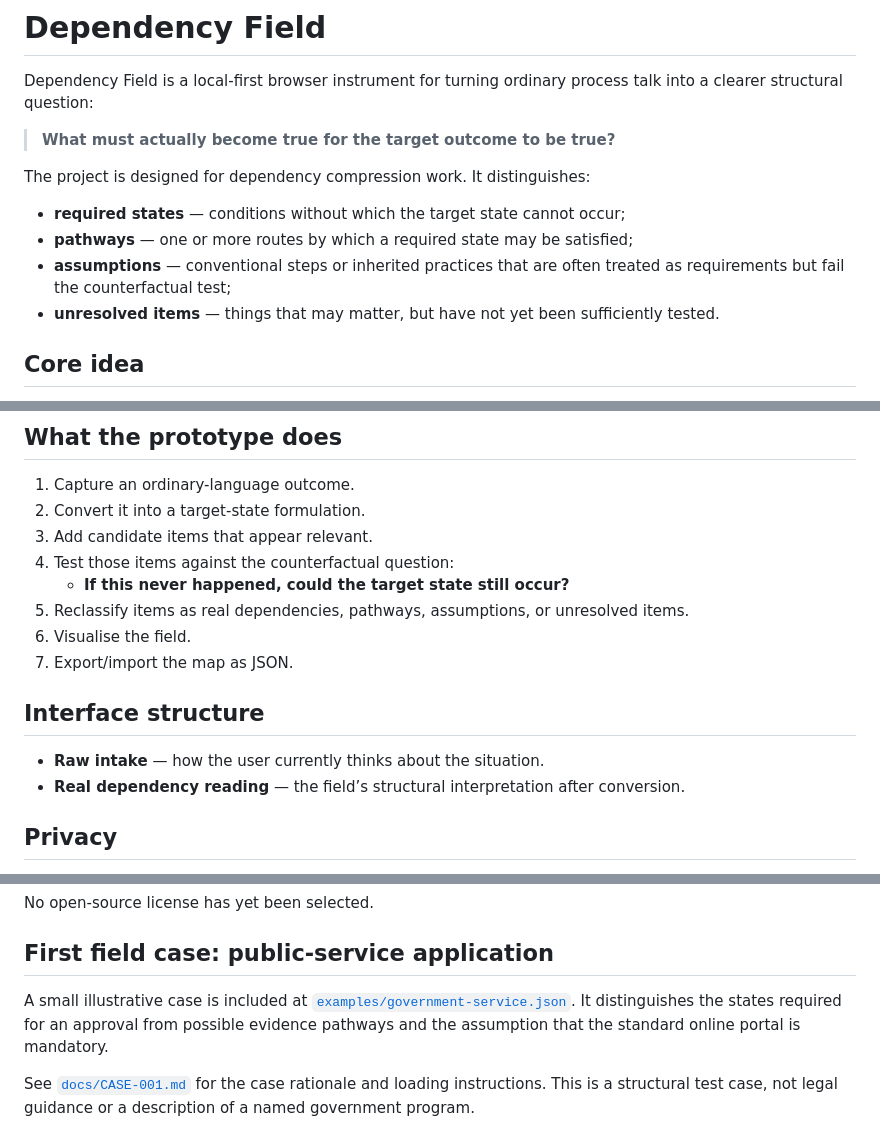
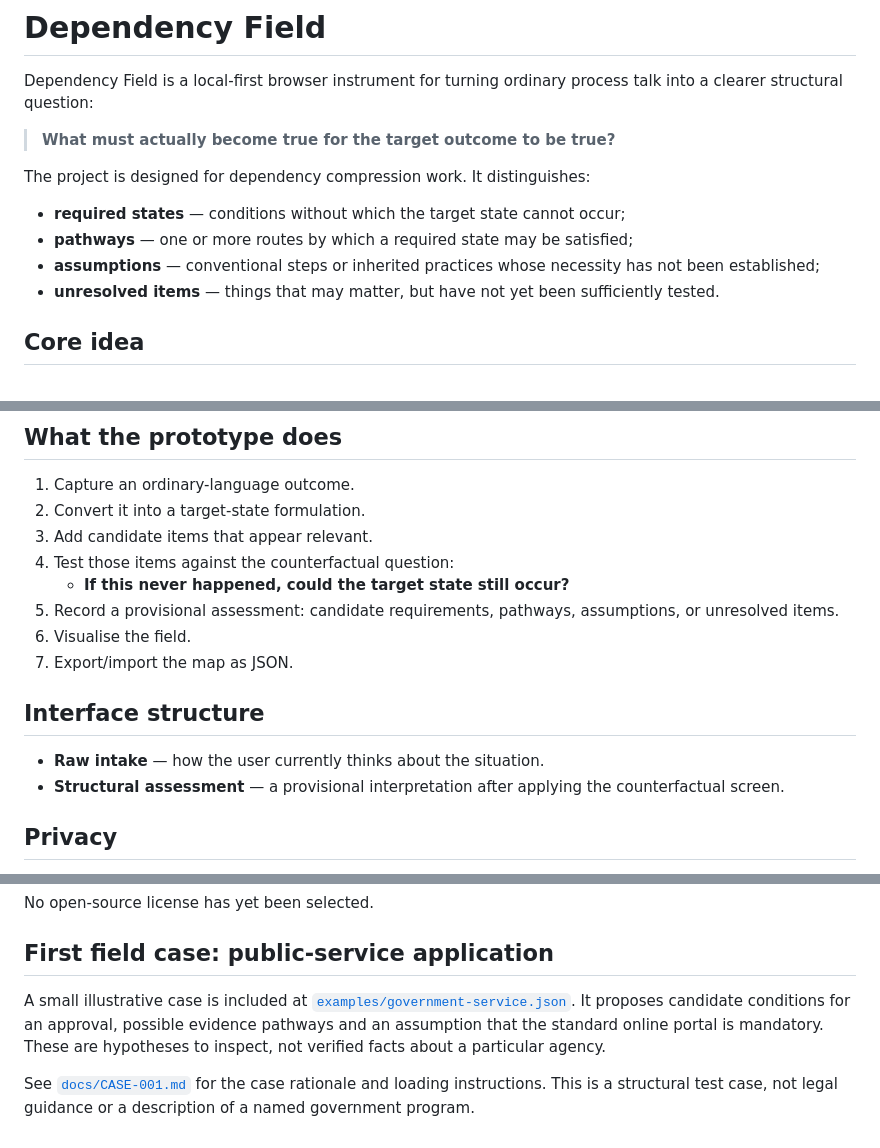
Before and after one commit to rxe-alt788/dependency-field, a Markdown page: README.md, 3 parts joined by grey strips. GitHub-like rendering.

Commit message:
Use provisional, evidence-aware dependency language

```diff
--- a/README.md
+++ b/README.md
@@ -8,7 +8,7 @@ The project is designed for dependency compression work. It distinguishes:
 
 - **required states** — conditions without which the target state cannot occur;
 - **pathways** — one or more routes by which a required state may be satisfied;
-- **assumptions** — conventional steps or inherited practices that are often treated as requirements but fail the counterfactual test;
+- **assumptions** — conventional steps or inherited practices whose necessity has not been established;
 - **unresolved items** — things that may matter, but have not yet been sufficiently tested.
 
 ## Core idea
@@ -35,14 +35,14 @@ From there:
 3. Add candidate items that appear relevant.
 4. Test those items against the counterfactual question:
    - **If this never happened, could the target state still occur?**
-5. Reclassify items as real dependencies, pathways, assumptions, or unresolved items.
+5. Record a provisional assessment: candidate requirements, pathways, assumptions, or unresolved items.
 6. Visualise the field.
 7. Export/import the map as JSON.
 
 ## Interface structure
 
 - **Raw intake** — how the user currently thinks about the situation.
-- **Real dependency reading** — the field’s structural interpretation after conversion.
+- **Structural assessment** — a provisional interpretation after applying the counterfactual screen.
 
 ## Privacy
 
@@ -104,6 +104,6 @@ No open-source license has yet been selected.
 
 ## First field case: public-service application
 
-A small illustrative case is included at [`examples/government-service.json`](examples/government-service.json). It distinguishes the states required for an approval from possible evidence pathways and the assumption that the standard online portal is mandatory.
+A small illustrative case is included at [`examples/government-service.json`](examples/government-service.json). It proposes candidate conditions for an approval, possible evidence pathways and an assumption that the standard online portal is mandatory. These are hypotheses to inspect, not verified facts about a particular agency.
 
 See [`docs/CASE-001.md`](docs/CASE-001.md) for the case rationale and loading instructions. This is a structural test case, not legal guidance or a description of a named government program.
```
